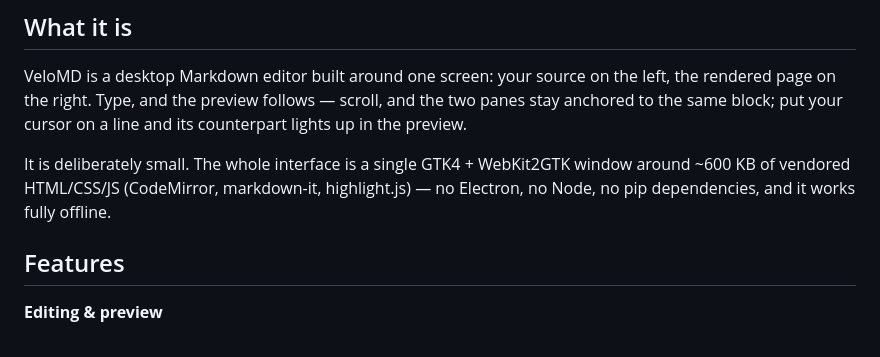
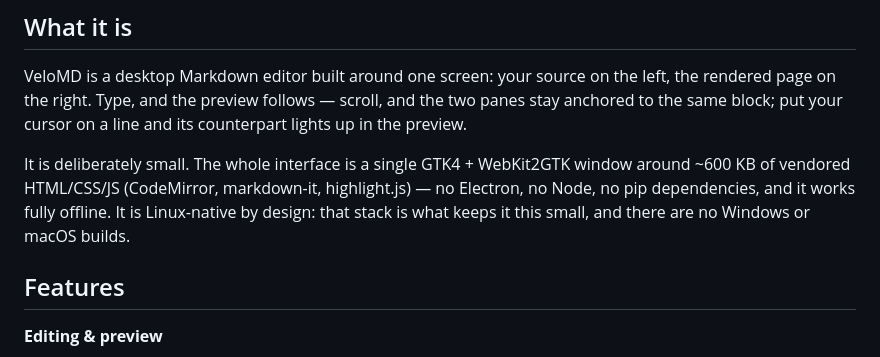
Before and after one commit to tkinali/VeloMD, a Markdown page: README.md, the part around the change. Drawn GitHub-style.

```diff
--- a/README.md
+++ b/README.md
@@ -26,7 +26,8 @@ same block; put your cursor on a line and its counterpart lights up in the previ
 
 It is deliberately small. The whole interface is a single GTK4 + WebKit2GTK window around ~600 KB of
 vendored HTML/CSS/JS (CodeMirror, markdown-it, highlight.js) — no Electron, no Node, no pip
-dependencies, and it works fully offline.
+dependencies, and it works fully offline. It is Linux-native by design: that stack is what keeps it
+this small, and there are no Windows or macOS builds.
 
 ## Features
 
```
Also changed, not shown: README.tr.md (+2 -1 lines).
